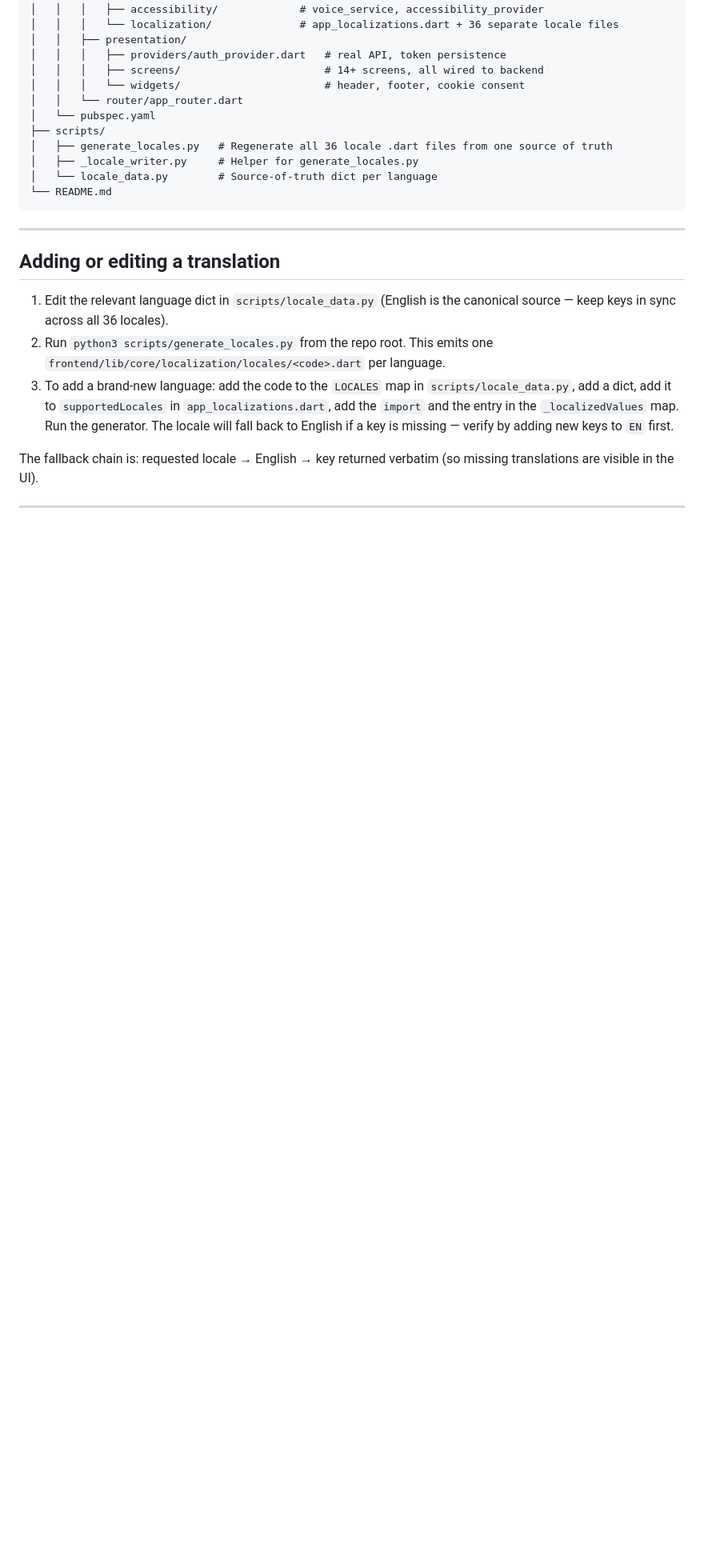
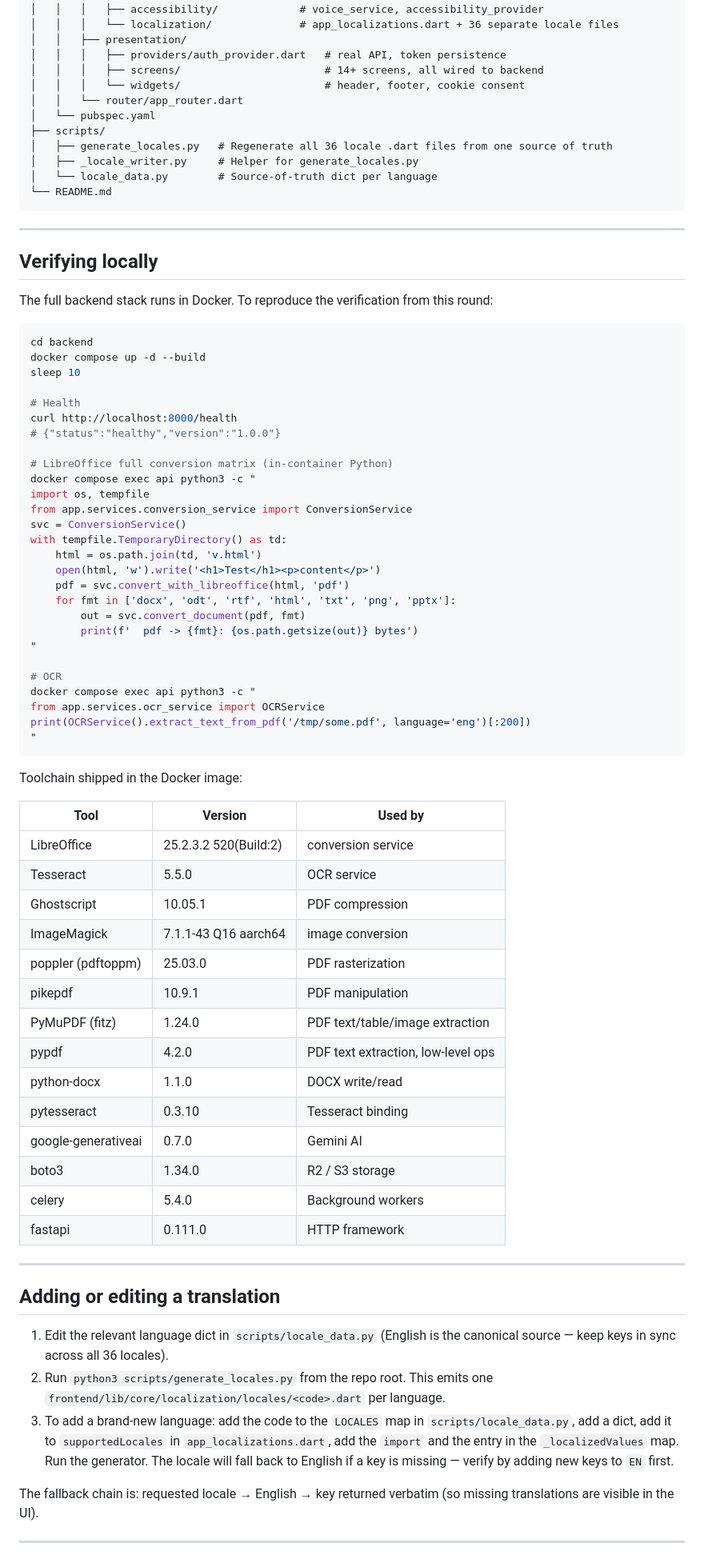
Before and after one commit to salimemp/propdfs, a Markdown page: README.md, the part around one of its changes. Shown at 80% size. Rendered like a GitHub page; blank space fills up the shorter version.

````diff
--- a/README.md
+++ b/README.md
@@ -111,6 +127,61 @@ ProPDFs/
 │   └── locale_data.py        # Source-of-truth dict per language
 └── README.md
 ```
+
+---
+
+## Verifying locally
+
+The full backend stack runs in Docker. To reproduce the verification from this round:
+
+```bash
+cd backend
+docker compose up -d --build
+sleep 10
+
+# Health
+curl http://localhost:8000/health
+# {"status":"healthy","version":"1.0.0"}
+
+# LibreOffice full conversion matrix (in-container Python)
+docker compose exec api python3 -c "
+import os, tempfile
+from app.services.conversion_service import ConversionService
+svc = ConversionService()
+with tempfile.TemporaryDirectory() as td:
+    html = os.path.join(td, 'v.html')
+    open(html, 'w').write('<h1>Test</h1><p>content</p>')
+    pdf = svc.convert_with_libreoffice(html, 'pdf')
+    for fmt in ['docx', 'odt', 'rtf', 'html', 'txt', 'png', 'pptx']:
+        out = svc.convert_document(pdf, fmt)
+        print(f'  pdf -> {fmt}: {os.path.getsize(out)} bytes')
+"
+
+# OCR
+docker compose exec api python3 -c "
+from app.services.ocr_service import OCRService
+print(OCRService().extract_text_from_pdf('/tmp/some.pdf', language='eng')[:200])
+"
+```
+
+Toolchain shipped in the Docker image:
+
+| Tool | Version | Used by |
+|---|---|---|
+| LibreOffice | 25.2.3.2 520(Build:2) | conversion service |
+| Tesseract | 5.5.0 | OCR service |
+| Ghostscript | 10.05.1 | PDF compression |
+| ImageMagick | 7.1.1-43 Q16 aarch64 | image conversion |
+| poppler (pdftoppm) | 25.03.0 | PDF rasterization |
+| pikepdf | 10.9.1 | PDF manipulation |
+| PyMuPDF (fitz) | 1.24.0 | PDF text/table/image extraction |
+| pypdf | 4.2.0 | PDF text extraction, low-level ops |
+| python-docx | 1.1.0 | DOCX write/read |
+| pytesseract | 0.3.10 | Tesseract binding |
+| google-generativeai | 0.7.0 | Gemini AI |
+| boto3 | 1.34.0 | R2 / S3 storage |
+| celery | 5.4.0 | Background workers |
+| fastapi | 0.111.0 | HTTP framework |
 
 ---
 
````
Also changed, not shown: other parts of README.md (+59 -40 lines).
